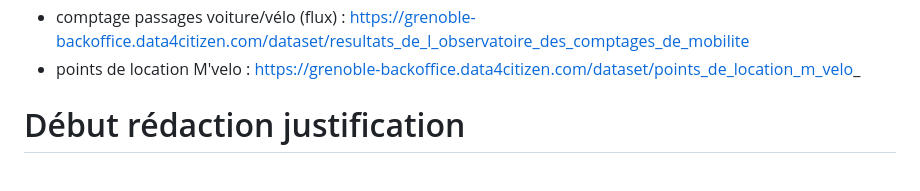
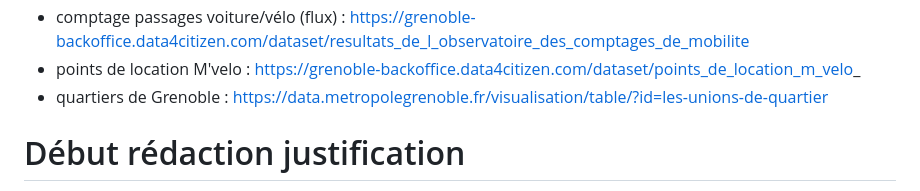
Before and after one commit to YassineOUAHMANE/WebApp_GrenobleAIR, a Markdown page: Proposition_Lisa.md, the part around the change. Drawn GitHub-style.

Commit message:
ajout quartiers de Grenoble data

```diff
--- a/Proposition_Lisa.md
+++ b/Proposition_Lisa.md
@@ -33,6 +33,7 @@ Slide pour voir l'évolution de ces différents critères dans le Temps
 - parkings voiture : https://grenoble-backoffice.data4citizen.com/dataset/parkings & https://grenoble-backoffice.data4citizen.com/dataset/disponibilite-temps-des-parkings & https://grenoble-backoffice.data4citizen.com/dataset/places-disponibles-en-temps-reel-des-parkings-relais-p-r
 - comptage passages voiture/vélo (flux) : https://grenoble-backoffice.data4citizen.com/dataset/resultats_de_l_observatoire_des_comptages_de_mobilite
 - points de location M'velo : https://grenoble-backoffice.data4citizen.com/dataset/points_de_location_m_velo_
+- quartiers de Grenoble : https://data.metropolegrenoble.fr/visualisation/table/?id=les-unions-de-quartier
 
 
 # Début rédaction justification
```
